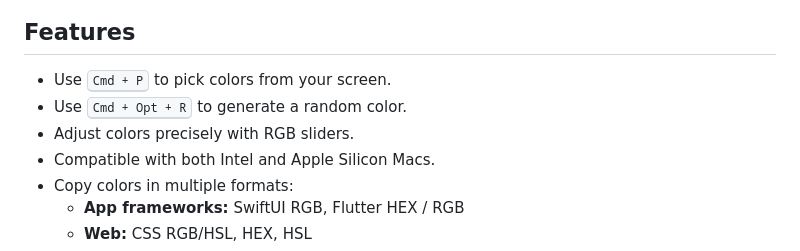
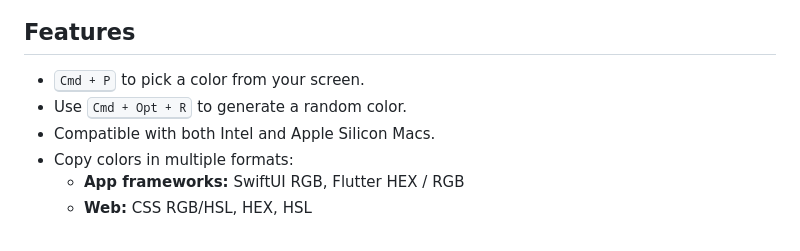
Before and after one commit to problaze20/Hexor-Utility, a Markdown page: README.md, the part around the change. Rendered like a GitHub page.

```diff
--- a/README.md
+++ b/README.md
@@ -26,9 +26,8 @@
 
 <h2>Features</h2>
 
-- Use <kbd>Cmd + P</kbd> to pick colors from your screen.
+- <kbd>Cmd + P</kbd> to pick a color from your screen.
 - Use <kbd>Cmd + Opt + R</kbd> to generate a random color.
-- Adjust colors precisely with RGB sliders.
 - Compatible with both Intel and Apple Silicon Macs.
 - Copy colors in multiple formats:
   - **App frameworks:** SwiftUI RGB, Flutter HEX / RGB
```
